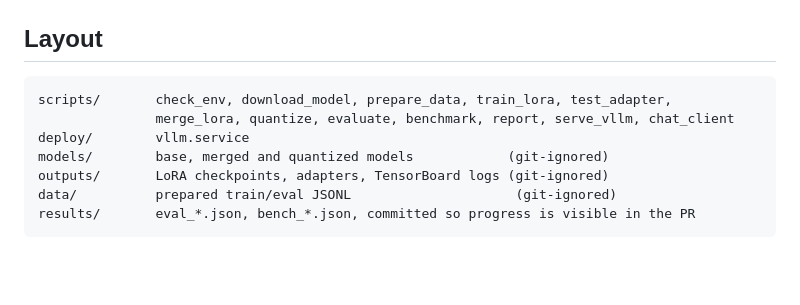
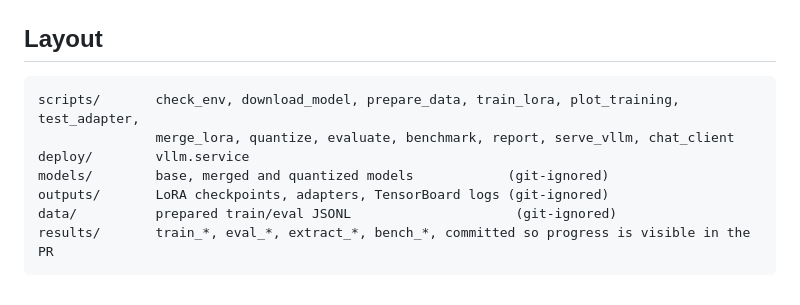
Before and after one commit to nikhilktn/LLM_FineTuning_Serving, a Markdown page: README.md, the part around one of its changes. Drawn GitHub-style; blank space fills up the shorter version.

````diff
--- a/README.md
+++ b/README.md
@@ -610,11 +630,11 @@ Do these in any order. Use a different `--label` for each so `report.py` shows t
 ## Layout
 
 ```
-scripts/       check_env, download_model, prepare_data, train_lora, test_adapter,
+scripts/       check_env, download_model, prepare_data, train_lora, plot_training, test_adapter,
                merge_lora, quantize, evaluate, benchmark, report, serve_vllm, chat_client
 deploy/        vllm.service
 models/        base, merged and quantized models            (git-ignored)
 outputs/       LoRA checkpoints, adapters, TensorBoard logs (git-ignored)
 data/          prepared train/eval JSONL                     (git-ignored)
-results/       eval_*.json, bench_*.json, committed so progress is visible in the PR
+results/       train_*, eval_*, extract_*, bench_*, committed so progress is visible in the PR
 ```
````
Also changed, not shown: other parts of README.md (+22 -2 lines), results/train_lora-r16.png (added), 3 other files.
